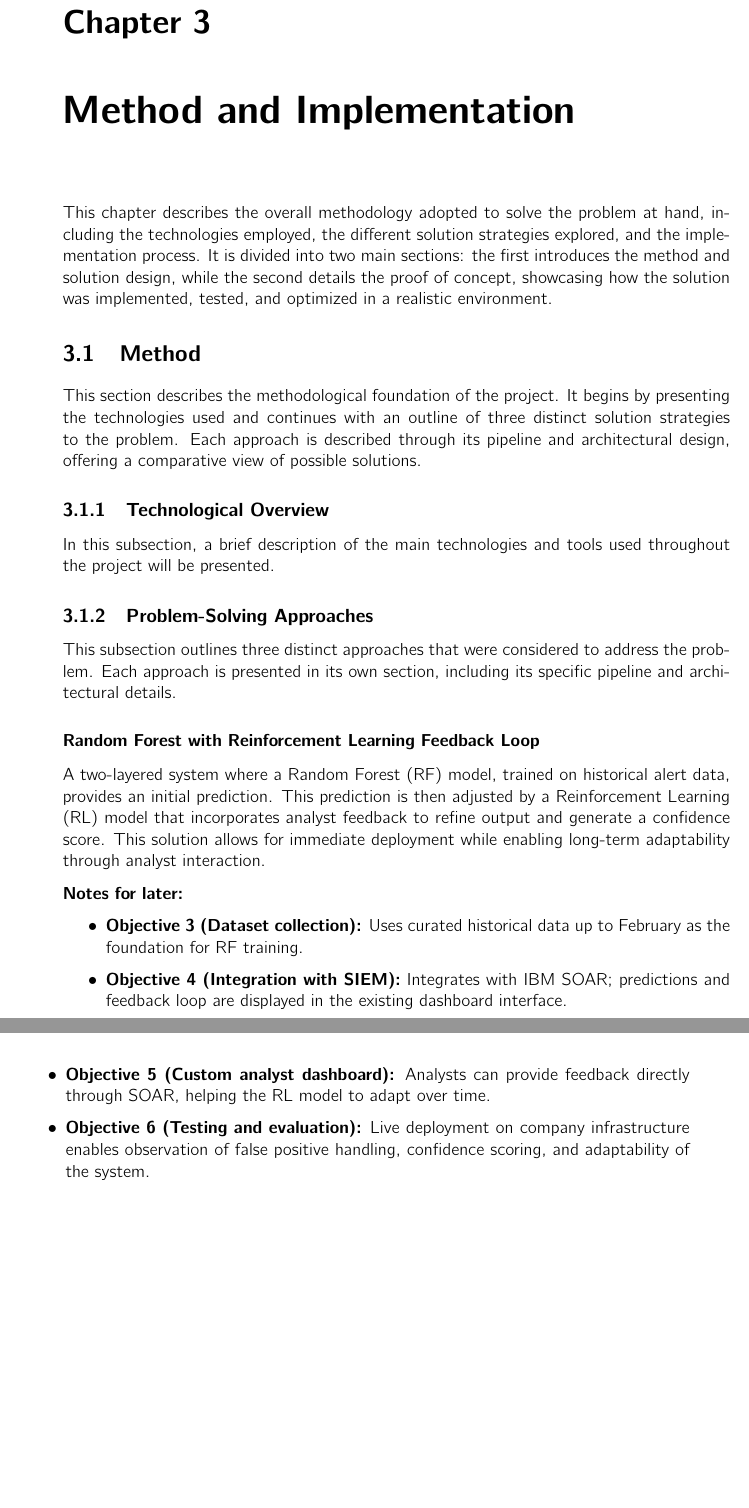
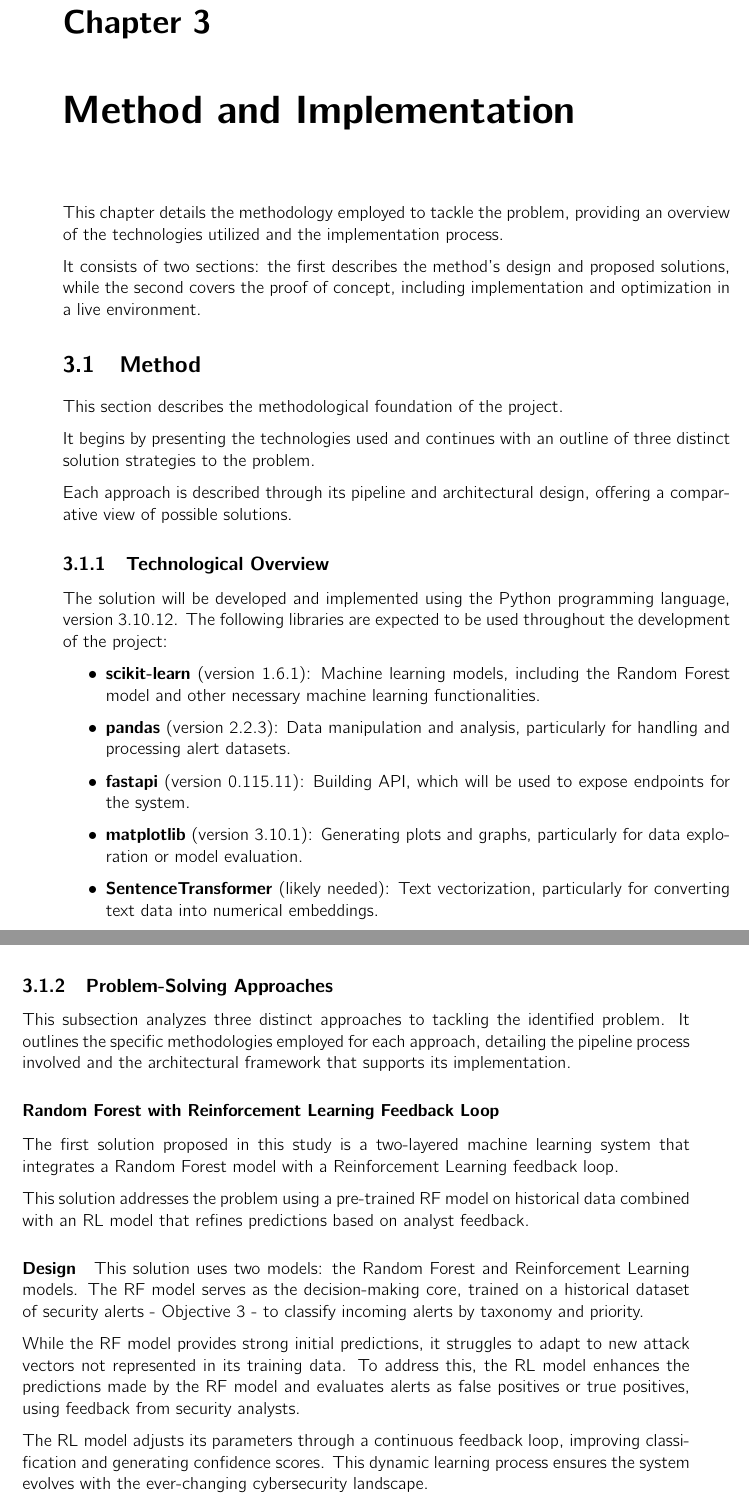
Before and after one commit to tomas-1231443/tmdei-dissertation, a LaTeX thesis (main.tex, which reads ch3/chapter3.tex): two parts of pages 49 and 50 of 64 before the commit and two parts of pages 49 and 50 of 66 after it, joined at a grey line, cut so that both start at the same text, the shorter picture padded with empty space. Compiled offline with pdfLaTeX.

Commit message:
Improve chapters 2 and 3 content and update main PDF

```diff
--- a/ch3/chapter3.tex
+++ b/ch3/chapter3.tex
@@ -2,30 +2,47 @@
 \chapter{Method and Implementation}
 \label{chap:Chapter3}
 
-This chapter describes the overall methodology adopted to solve the problem at hand, including the technologies employed, the different solution strategies explored, and the implementation process.
-It is divided into two main sections: the first introduces the method and solution design, while the second details the proof of concept, showcasing how the solution was implemented, tested, and optimized in a realistic environment.
+This chapter details the methodology employed to tackle the problem, providing an overview of the technologies utilized and the implementation process.
+
+It consists of two sections: the first describes the method's design and proposed solutions, while the second covers the proof of concept, including implementation and optimization in a live environment.
 
 \section{Method}
 This section describes the methodological foundation of the project.
+
 It begins by presenting the technologies used and continues with an outline of three distinct solution strategies to the problem.
+
 Each approach is described through its pipeline and architectural design, offering a comparative view of possible solutions.
 
 \subsection{Technological Overview}
-In this subsection, a brief description of the main technologies and tools used throughout the project will be presented.
+
+The solution will be developed and implemented using the Python programming language, version 3.10.12.
+The following libraries are expected to be used throughout the development of the project:
+
+\begin{itemize}
+    \item \textbf{scikit-learn} (version 1.6.1): Machine learning models, including the Random Forest model and other necessary machine learning functionalities.
+    \item \textbf{pandas} (version 2.2.3): Data manipulation and analysis, particularly for handling and processing alert datasets.
+    \item \textbf{fastapi} (version 0.115.11): Building API, which will be used to expose endpoints for the system.
+    \item \textbf{matplotlib} (version 3.10.1): Generating plots and graphs, particularly for data exploration or model evaluation.
+    \item \textbf{SentenceTransformer} (likely needed): Text vectorization, particularly for converting text data into numerical embeddings.
+\end{itemize}
 
 \subsection{Problem-Solving Approaches}
-This subsection outlines three distinct approaches that were considered to address the problem.
-Each approach is presented in its own section, including its specific pipeline and architectural details.
+This subsection analyzes three distinct approaches to tackling the identified problem.
+It outlines the specific methodologies employed for each approach, detailing the pipeline process involved and the architectural framework that supports its implementation.
 
 \subsubsection{Random Forest with Reinforcement Learning Feedback Loop}
-A two-layered system where a \gls{RF} model, trained on historical alert data, provides an initial prediction.
-This prediction is then adjusted by a \gls{RL} model that incorporates analyst feedback to refine output and generate a confidence score.
-This solution allows for immediate deployment while enabling long-term adaptability through analyst interaction.
 
-\textbf{Notes for later:}
-\begin{itemize}
-    \item \textbf{Objective 3 (Dataset collection):} Uses curated historical data up to February as the foundation for \gls{RF} training.
-    \item \textbf{Objective 4 (Integration with SIEM):} Integrates with IBM SOAR; predictions and feedback loop are displayed in the existing dashboard interface.
-    \item \textbf{Objective 5 (Custom analyst dashboard):} Analysts can provide feedback directly through SOAR, helping the \gls{RL} model to adapt over time.
-    \item \textbf{Objective 6 (Testing and evaluation):} Live deployment on company infrastructure enables observation of false positive handling, confidence scoring, and adaptability of the system.
-\end{itemize}
+The first solution proposed in this study is a two-layered machine learning system that integrates a Random Forest model with a Reinforcement Learning feedback loop.
+
+This solution addresses the problem using a pre-trained RF model on historical data combined with an RL model that refines predictions based on analyst feedback.
+
+\paragraph{Design}
+
+This solution uses two models: the Random Forest and Reinforcement Learning models.
+The RF model serves as the decision-making core, trained on a historical dataset of security alerts  - Objective 3 - to classify incoming alerts by taxonomy and priority.
+
+While the RF model provides strong initial predictions, it struggles to adapt to new attack vectors not represented in its training data.
+To address this, the RL model enhances the predictions made by the RF model and evaluates alerts as false positives or true positives, using feedback from security analysts.
+
+The RL model adjusts its parameters through a continuous feedback loop, improving classification and generating confidence scores.
+This dynamic learning process ensures the system evolves with the ever-changing cybersecurity landscape.
```
Also changed, not shown: ch2/chapter2.tex (+2 -0 lines), main.pdf, ch3/chapter3.tex (54 more changed lines).
